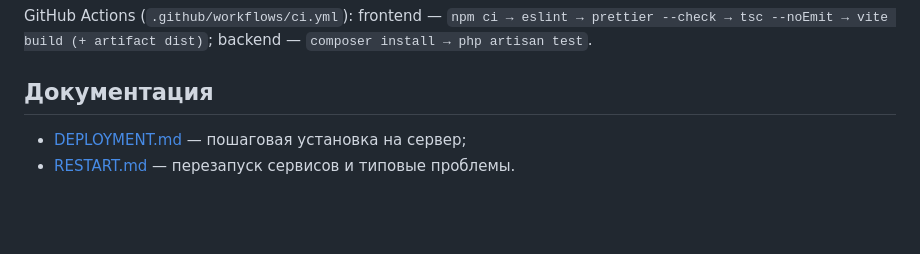
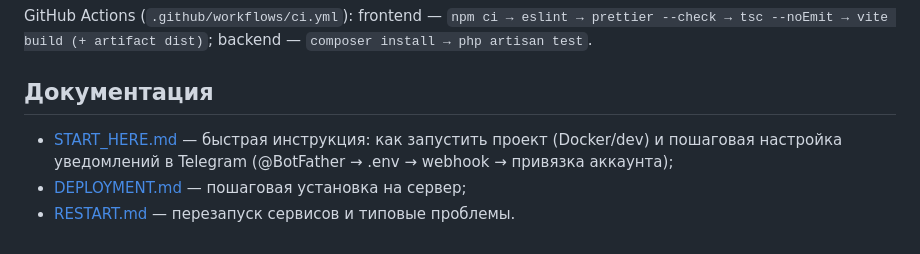
Before and after one commit to nik1t78/BCS, a Markdown page: README.md, the part around the change. Rendered like a GitHub page; blank space fills up the shorter version.

Commit message:
docs: add START_HERE.md — project launch guide and step-by-step Telegram notifications setup

```diff
--- a/README.md
+++ b/README.md
@@ -147,5 +147,6 @@ backend — `composer install → php artisan test`.
 
 ## Документация
 
+- [START_HERE.md](START_HERE.md) — быстрая инструкция: как запустить проект (Docker/dev) и пошаговая настройка уведомлений в Telegram (@BotFather → .env → webhook → привязка аккаунта);
 - [DEPLOYMENT.md](DEPLOYMENT.md) — пошаговая установка на сервер;
 - [RESTART.md](RESTART.md) — перезапуск сервисов и типовые проблемы.
```
Also changed, not shown: START_HERE.md (added, +172 -0 lines).
